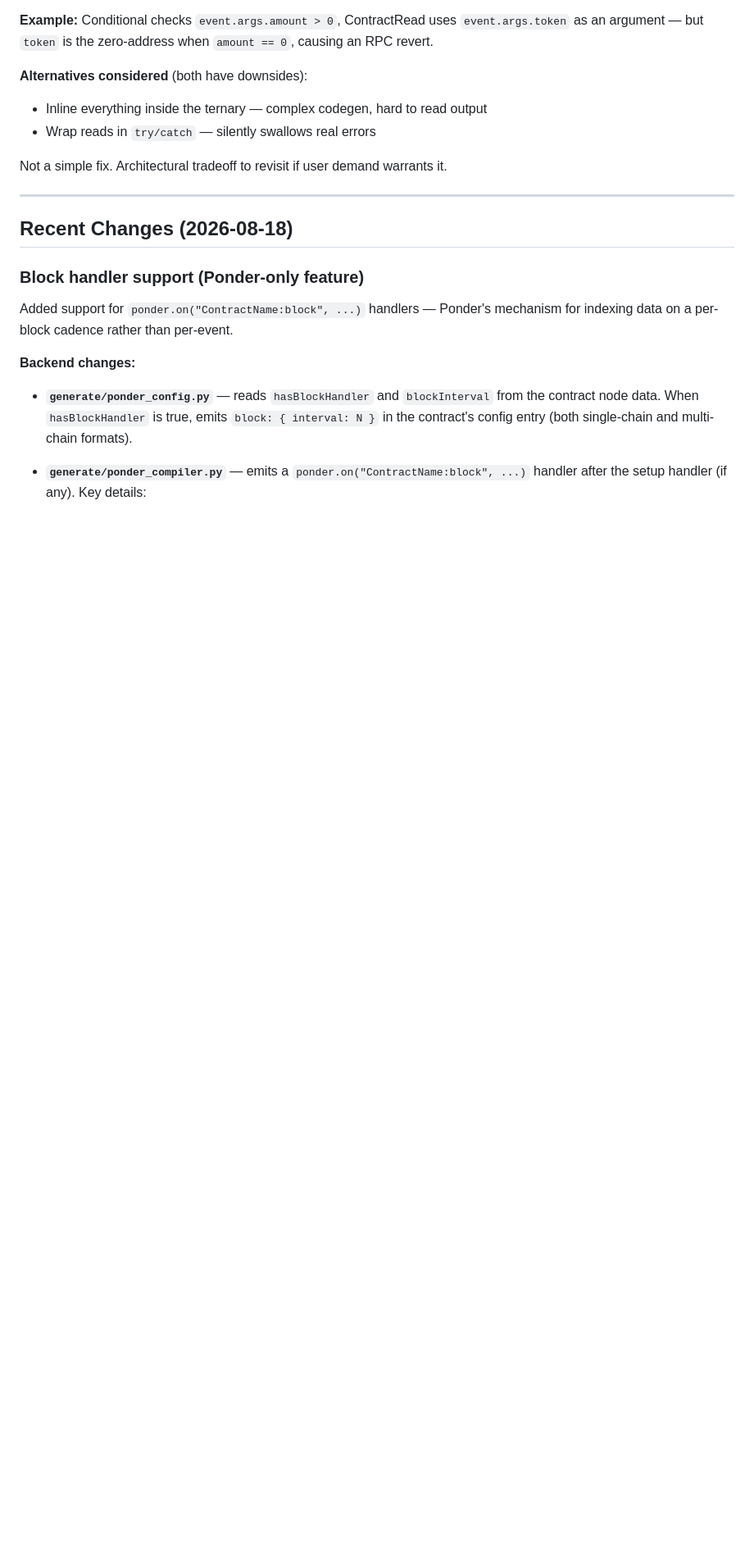
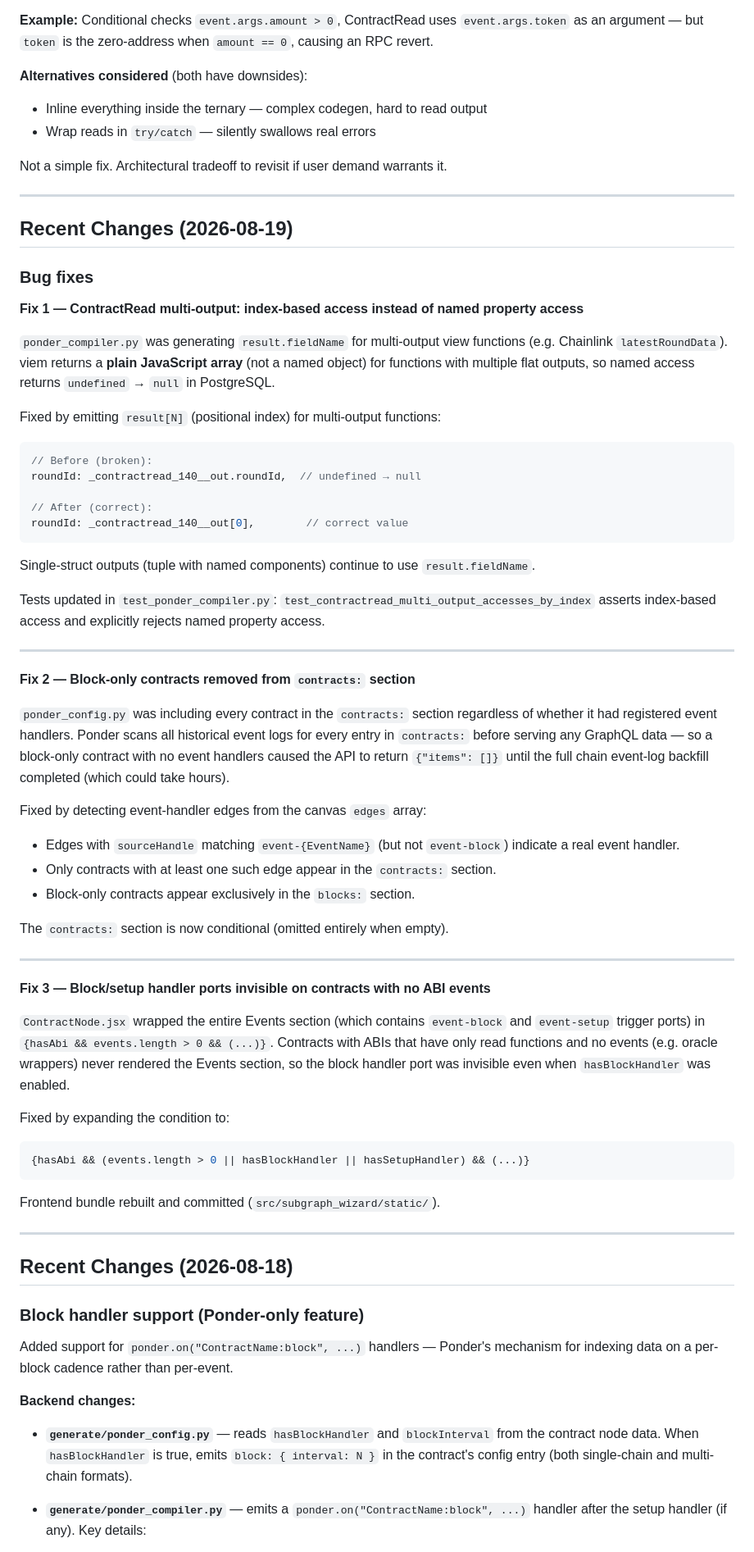
Before and after one commit to imimim-username/subgraphGenerator, a Markdown page: context/context.md, the part around one of its changes. Shown at 82% size. GitHub-like rendering; blank space fills up the shorter version.

````diff
--- a/context/context.md
+++ b/context/context.md
@@ -678,6 +694,70 @@ as an argument — but `token` is the zero-address when `amount == 0`, causing a
 - Wrap reads in `try/catch` — silently swallows real errors
 
 Not a simple fix. Architectural tradeoff to revisit if user demand warrants it.
+
+---
+
+## Recent Changes (2026-08-19)
+
+### Bug fixes
+
+**Fix 1 — ContractRead multi-output: index-based access instead of named property access**
+
+`ponder_compiler.py` was generating `result.fieldName` for multi-output view functions
+(e.g. Chainlink `latestRoundData`). viem returns a **plain JavaScript array** (not a named
+object) for functions with multiple flat outputs, so named access returns `undefined` → `null`
+in PostgreSQL.
+
+Fixed by emitting `result[N]` (positional index) for multi-output functions:
+
+```typescript
+// Before (broken):
+roundId: _contractread_140__out.roundId,  // undefined → null
+
+// After (correct):
+roundId: _contractread_140__out[0],        // correct value
+```
+
+Single-struct outputs (tuple with named components) continue to use `result.fieldName`.
+
+Tests updated in `test_ponder_compiler.py`: `test_contractread_multi_output_accesses_by_index`
+asserts index-based access and explicitly rejects named property access.
+
+---
+
+**Fix 2 — Block-only contracts removed from `contracts:` section**
+
+`ponder_config.py` was including every contract in the `contracts:` section regardless of
+whether it had registered event handlers. Ponder scans all historical event logs for every
+entry in `contracts:` before serving any GraphQL data — so a block-only contract with no
+event handlers caused the API to return `{"items": []}` until the full chain event-log
+backfill completed (which could take hours).
+
+Fixed by detecting event-handler edges from the canvas `edges` array:
+- Edges with `sourceHandle` matching `event-{EventName}` (but not `event-block`) indicate
+  a real event handler.
+- Only contracts with at least one such edge appear in the `contracts:` section.
+- Block-only contracts appear exclusively in the `blocks:` section.
+
+The `contracts:` section is now conditional (omitted entirely when empty).
+
+---
+
+**Fix 3 — Block/setup handler ports invisible on contracts with no ABI events**
+
+`ContractNode.jsx` wrapped the entire Events section (which contains `event-block` and
+`event-setup` trigger ports) in `{hasAbi && events.length > 0 && (...)}`. Contracts with
+ABIs that have only read functions and no events (e.g. oracle wrappers) never rendered the
+Events section, so the block handler port was invisible even when `hasBlockHandler` was
+enabled.
+
+Fixed by expanding the condition to:
+
+```jsx
+{hasAbi && (events.length > 0 || hasBlockHandler || hasSetupHandler) && (...)}
+```
+
+Frontend bundle rebuilt and committed (`src/subgraph_wizard/static/`).
 
 ---
 
````
Also changed, not shown: other parts of context/context.md (+27 -12 lines), docs/user-guide.md (+27 -0 lines).
